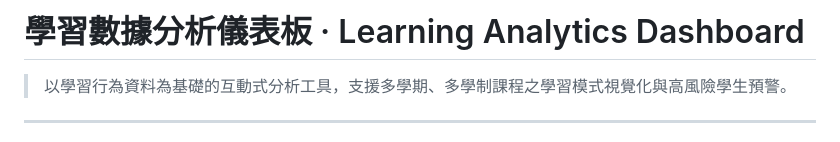
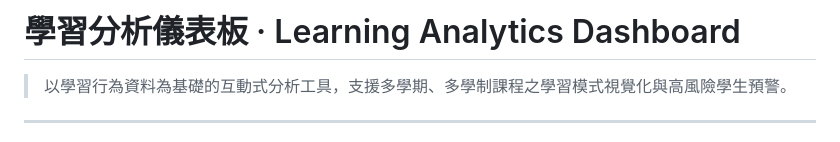
Before and after one commit to Chung-Pei/LA-DashboardV2, a Markdown page: README.md, the part around the change. Rendered like a GitHub page.

Commit message:
Update project title in README.md

```diff
--- a/README.md
+++ b/README.md
@@ -1,4 +1,4 @@
-# 學習數據分析儀表板 · Learning Analytics Dashboard
+# 學習分析儀表板 · Learning Analytics Dashboard
 
 > 以學習行為資料為基礎的互動式分析工具，支援多學期、多學制課程之學習模式視覺化與高風險學生預警。
 
```
